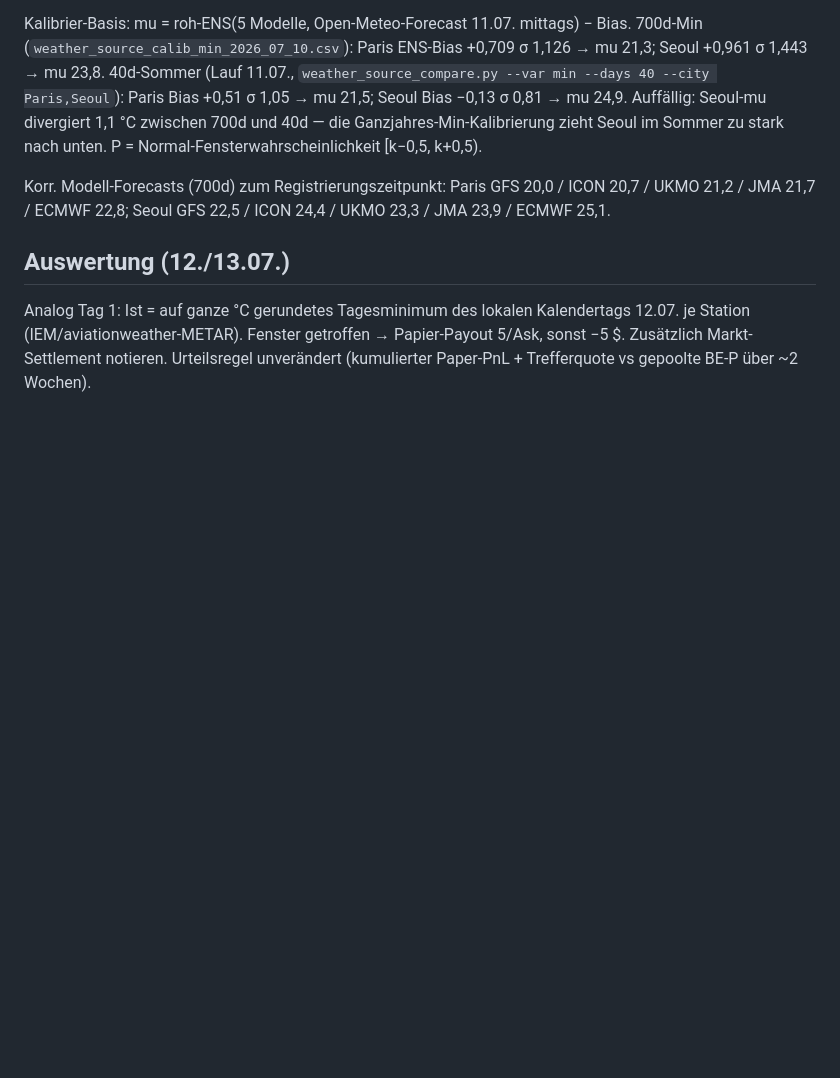
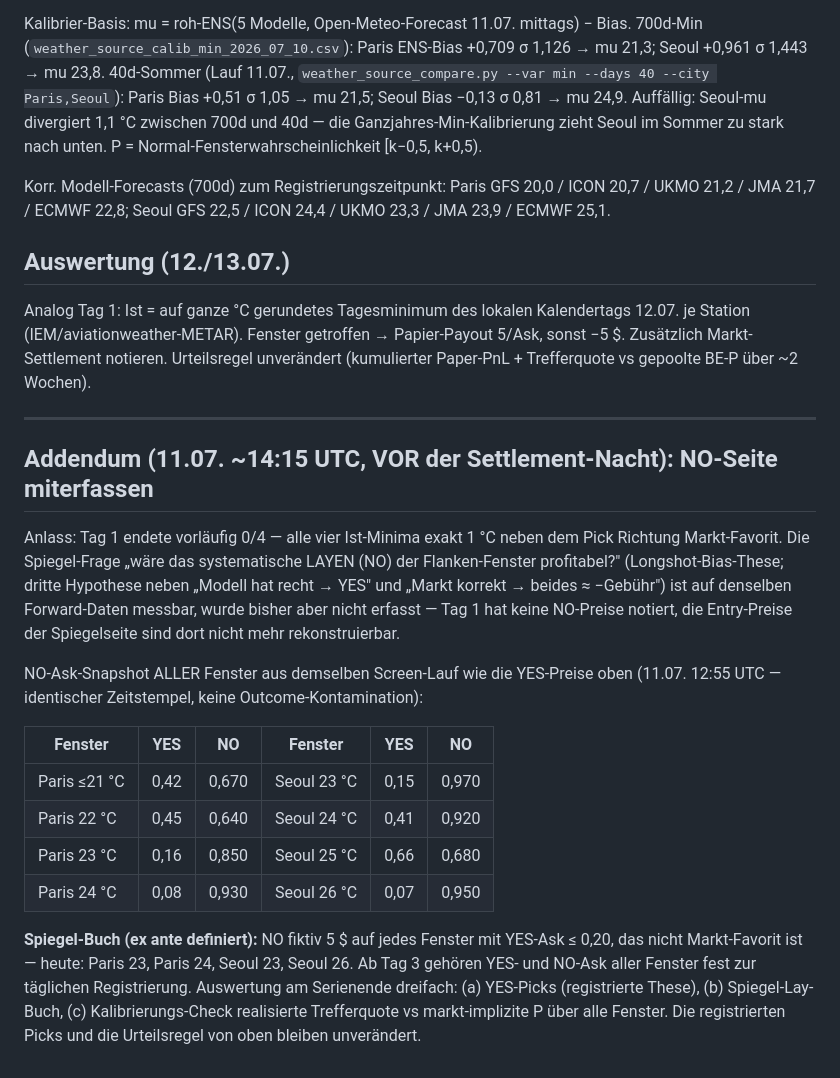
Before and after one commit to defcon3/boersenbot, a Markdown page: preregs/weather_low_yes_flanks_2026_07_12.md, the part around the change. Rendered like a GitHub page; blank space fills up the shorter version.

Commit message:
Flanken-Pre-Reg Tag 2: Addendum NO-Seite/Spiegel-Lay-Buch (vor Settlement-Nacht)
Co-Authored-By: Claude Fable 5 <noreply@anthropic.com>

```diff
--- a/preregs/weather_low_yes_flanks_2026_07_12.md
+++ b/preregs/weather_low_yes_flanks_2026_07_12.md
@@ -56,3 +56,33 @@ Kalendertags 12.07. je Station (IEM/aviationweather-METAR). Fenster getroffen
 → Papier-Payout 5/Ask, sonst −5 $. Zusätzlich Markt-Settlement notieren.
 Urteilsregel unverändert (kumulierter Paper-PnL + Trefferquote vs gepoolte
 BE-P über ~2 Wochen).
+
+---
+
+## Addendum (11.07. ~14:15 UTC, VOR der Settlement-Nacht): NO-Seite miterfassen
+
+Anlass: Tag 1 endete vorläufig 0/4 — alle vier Ist-Minima exakt 1 °C neben dem
+Pick Richtung Markt-Favorit. Die Spiegel-Frage „wäre das systematische LAYEN
+(NO) der Flanken-Fenster profitabel?" (Longshot-Bias-These; dritte Hypothese
+neben „Modell hat recht → YES" und „Markt korrekt → beides ≈ −Gebühr") ist auf
+denselben Forward-Daten messbar, wurde bisher aber nicht erfasst — Tag 1 hat
+keine NO-Preise notiert, die Entry-Preise der Spiegelseite sind dort nicht
+mehr rekonstruierbar.
+
+NO-Ask-Snapshot ALLER Fenster aus demselben Screen-Lauf wie die YES-Preise
+oben (11.07. 12:55 UTC — identischer Zeitstempel, keine Outcome-Kontamination):
+
+| Fenster | YES | NO | Fenster | YES | NO |
+|---|---|---|---|---|---|
+| Paris ≤21 °C | 0,42 | 0,670 | Seoul 23 °C | 0,15 | 0,970 |
+| Paris 22 °C | 0,45 | 0,640 | Seoul 24 °C | 0,41 | 0,920 |
+| Paris 23 °C | 0,16 | 0,850 | Seoul 25 °C | 0,66 | 0,680 |
+| Paris 24 °C | 0,08 | 0,930 | Seoul 26 °C | 0,07 | 0,950 |
+
+**Spiegel-Buch (ex ante definiert):** NO fiktiv 5 $ auf jedes Fenster mit
+YES-Ask ≤ 0,20, das nicht Markt-Favorit ist — heute: Paris 23, Paris 24,
+Seoul 23, Seoul 26. Ab Tag 3 gehören YES- und NO-Ask aller Fenster fest zur
+täglichen Registrierung. Auswertung am Serienende dreifach: (a) YES-Picks
+(registrierte These), (b) Spiegel-Lay-Buch, (c) Kalibrierungs-Check
+realisierte Trefferquote vs markt-implizite P über alle Fenster. Die
+registrierten Picks und die Urteilsregel von oben bleiben unverändert.
```
